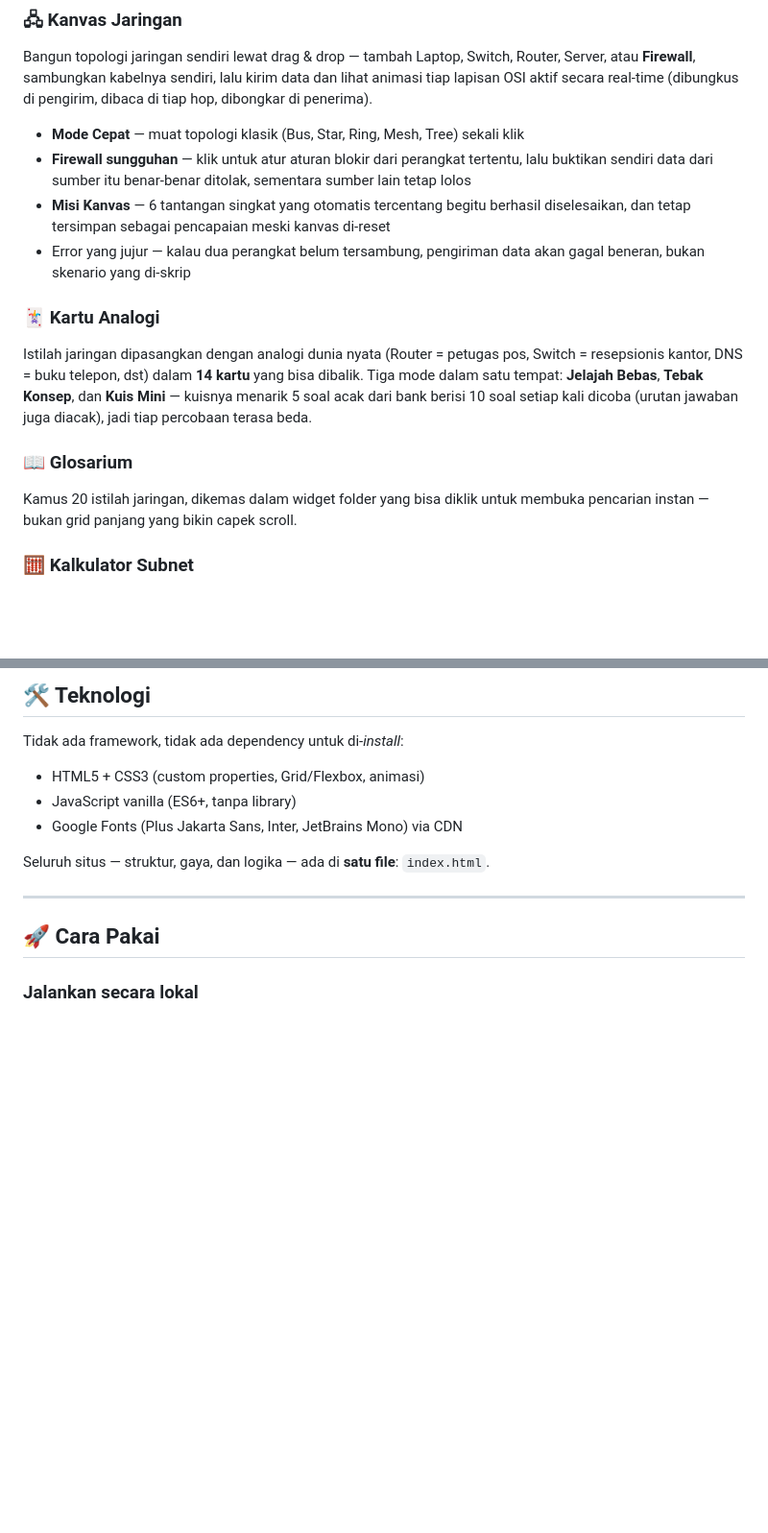
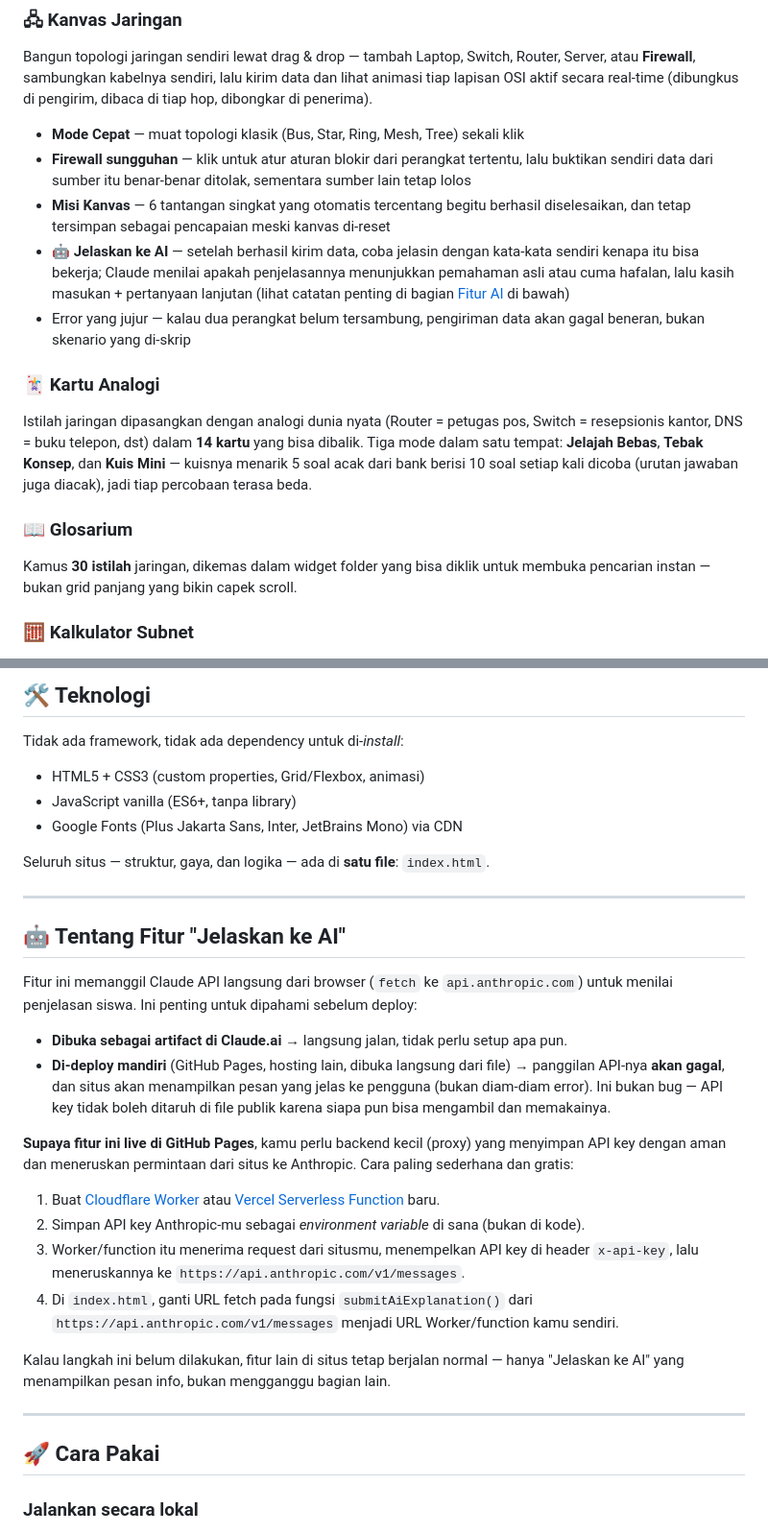
Before and after one commit to raffisirojudin/NetFlow, a Markdown page: README.md, 2 parts joined by grey strips. Shown at 96% size. Rendered like a GitHub page; blank space fills up the shorter version.

```diff
--- a/README.md
+++ b/README.md
@@ -14,13 +14,14 @@ Bangun topologi jaringan sendiri lewat drag & drop — tambah Laptop, Switch, Ro
 - **Mode Cepat** — muat topologi klasik (Bus, Star, Ring, Mesh, Tree) sekali klik
 - **Firewall sungguhan** — klik untuk atur aturan blokir dari perangkat tertentu, lalu buktikan sendiri data dari sumber itu benar-benar ditolak, sementara sumber lain tetap lolos
 - **Misi Kanvas** — 6 tantangan singkat yang otomatis tercentang begitu berhasil diselesaikan, dan tetap tersimpan sebagai pencapaian meski kanvas di-reset
+- **🤖 Jelaskan ke AI** — setelah berhasil kirim data, coba jelasin dengan kata-kata sendiri kenapa itu bisa bekerja; Claude menilai apakah penjelasannya menunjukkan pemahaman asli atau cuma hafalan, lalu kasih masukan + pertanyaan lanjutan (lihat catatan penting di bagian [Fitur AI](#-tentang-fitur-jelaskan-ke-ai) di bawah)
 - Error yang jujur — kalau dua perangkat belum tersambung, pengiriman data akan gagal beneran, bukan skenario yang di-skrip
 
 ### 🃏 Kartu Analogi
 Istilah jaringan dipasangkan dengan analogi dunia nyata (Router = petugas pos, Switch = resepsionis kantor, DNS = buku telepon, dst) dalam **14 kartu** yang bisa dibalik. Tiga mode dalam satu tempat: **Jelajah Bebas**, **Tebak Konsep**, dan **Kuis Mini** — kuisnya menarik 5 soal acak dari bank berisi 10 soal setiap kali dicoba (urutan jawaban juga diacak), jadi tiap percobaan terasa beda.
 
 ### 📖 Glosarium
-Kamus 20 istilah jaringan, dikemas dalam widget folder yang bisa diklik untuk membuka pencarian instan — bukan grid panjang yang bikin capek scroll.
+Kamus **30 istilah** jaringan, dikemas dalam widget folder yang bisa diklik untuk membuka pencarian instan — bukan grid panjang yang bikin capek scroll.
 
 ### 🧮 Kalkulator Subnet
 Masukkan IP Address dan CIDR, langsung dapat Network Address, Broadcast Address, host range, dan visualisasi 32-bit yang menunjukkan pembagian bit jaringan vs host.
@@ -42,6 +43,24 @@ Tidak ada framework, tidak ada dependency untuk di-*install*:
 - Google Fonts (Plus Jakarta Sans, Inter, JetBrains Mono) via CDN
 
 Seluruh situs — struktur, gaya, dan logika — ada di **satu file**: `index.html`.
+
+---
+
+## 🤖 Tentang Fitur "Jelaskan ke AI"
+
+Fitur ini memanggil Claude API langsung dari browser (`fetch` ke `api.anthropic.com`) untuk menilai penjelasan siswa. Ini penting untuk dipahami sebelum deploy:
+
+- **Dibuka sebagai artifact di Claude.ai** → langsung jalan, tidak perlu setup apa pun.
+- **Di-deploy mandiri** (GitHub Pages, hosting lain, dibuka langsung dari file) → panggilan API-nya **akan gagal**, dan situs akan menampilkan pesan yang jelas ke pengguna (bukan diam-diam error). Ini bukan bug — API key tidak boleh ditaruh di file publik karena siapa pun bisa mengambil dan memakainya.
+
+**Supaya fitur ini live di GitHub Pages**, kamu perlu backend kecil (proxy) yang menyimpan API key dengan aman dan meneruskan permintaan dari situs ke Anthropic. Cara paling sederhana dan gratis:
+
+1. Buat [Cloudflare Worker](https://workers.cloudflare.com/) atau [Vercel Serverless Function](https://vercel.com/docs/functions) baru.
+2. Simpan API key Anthropic-mu sebagai *environment variable* di sana (bukan di kode).
+3. Worker/function itu menerima request dari situsmu, menempelkan API key di header `x-api-key`, lalu meneruskannya ke `https://api.anthropic.com/v1/messages`.
+4. Di `index.html`, ganti URL fetch pada fungsi `submitAiExplanation()` dari `https://api.anthropic.com/v1/messages` menjadi URL Worker/function kamu sendiri.
+
+Kalau langkah ini belum dilakukan, fitur lain di situs tetap berjalan normal — hanya "Jelaskan ke AI" yang menampilkan pesan info, bukan mengganggu bagian lain.
 
 ---
 
```
